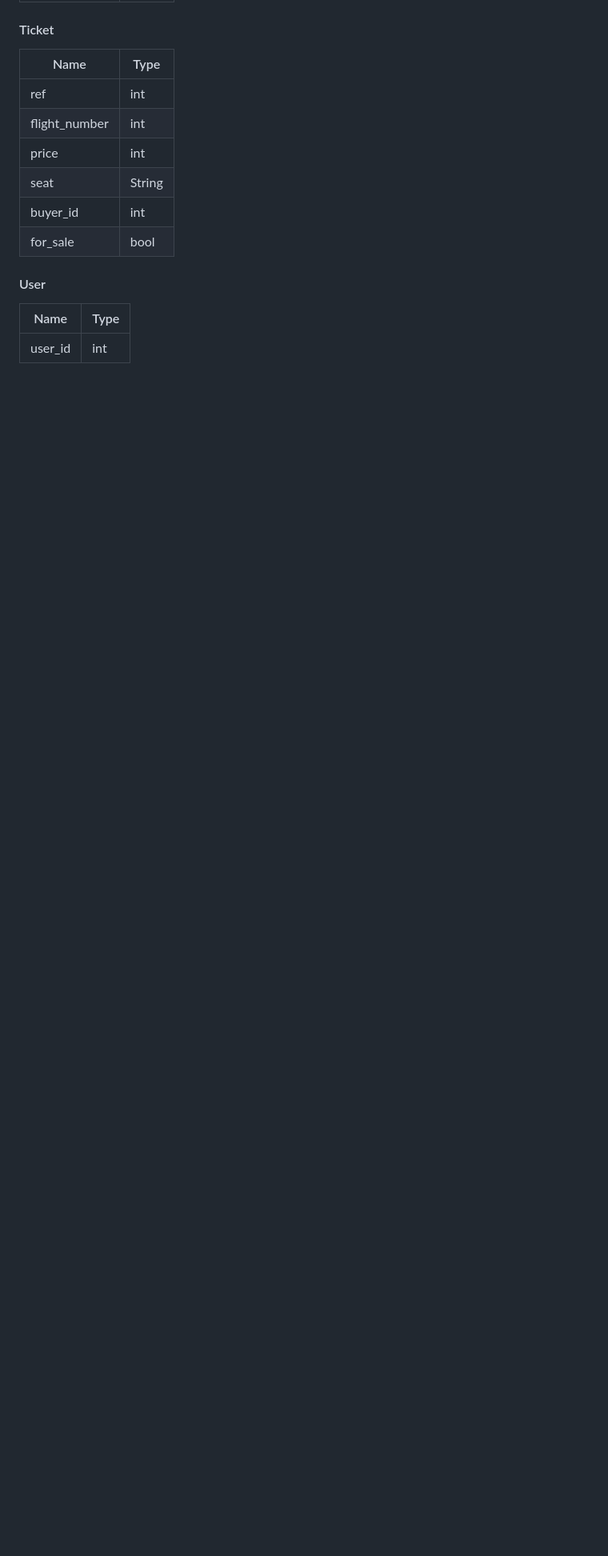
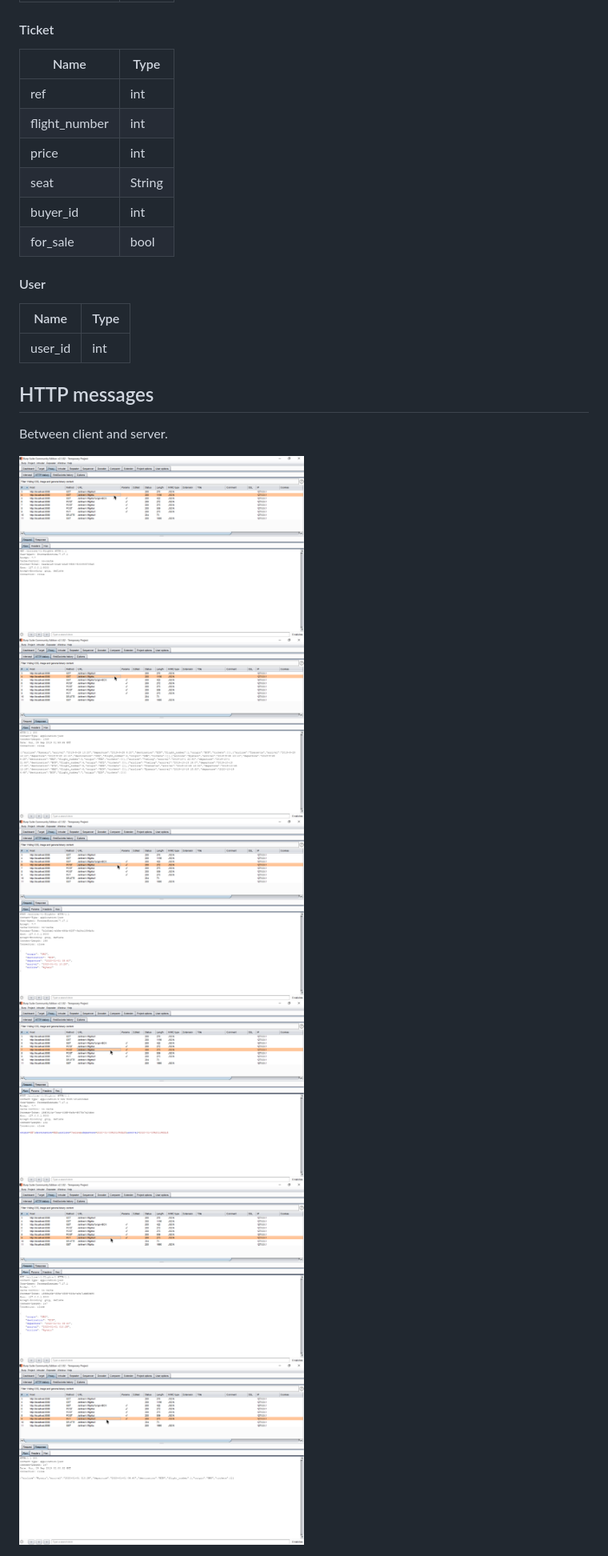
Before and after one commit to mauriciabad/SoT-REST, a Markdown page: README.md, the part around the change. Shown: that part at 80% size. GitHub-like rendering; pictures changed too: documentation/burp1.png (added), documentation/burp2.png (added), documentation/burp3.png (added); blank space fills up the shorter version.

Commit message:
Add burp screenshots

```diff
--- a/README.md
+++ b/README.md
@@ -77,3 +77,14 @@ Quickly review all available resources for Airline's API 1.0 with this reference
 | Name | Type |
 |------|------|
 | user_id | int |
+
+## HTTP messages
+
+Between client and server.
+
+<img src="documentation/burp1.png" width="50%" alt="Burp screenshot 1">
+<img src="documentation/burp2.png" width="50%" alt="Burp screenshot 2">
+<img src="documentation/burp3.png" width="50%" alt="Burp screenshot 3">
+<img src="documentation/burp4.png" width="50%" alt="Burp screenshot 4">
+<img src="documentation/burp5.png" width="50%" alt="Burp screenshot 5">
+<img src="documentation/burp6.png" width="50%" alt="Burp screenshot 6">
```
